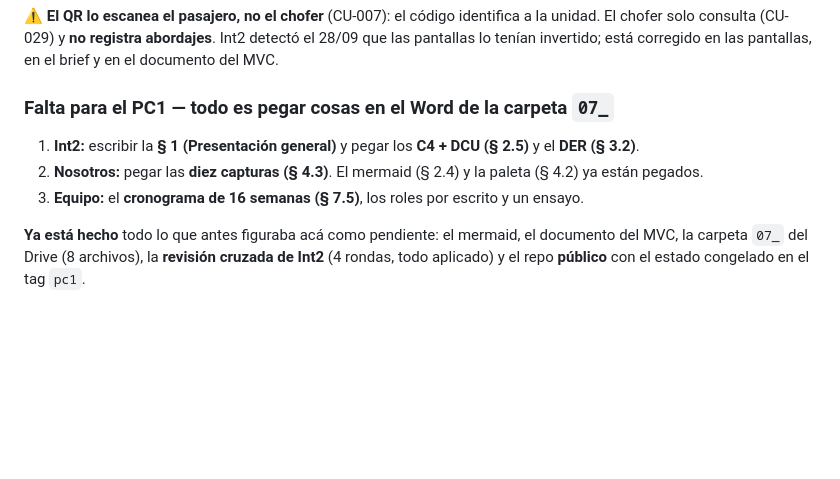
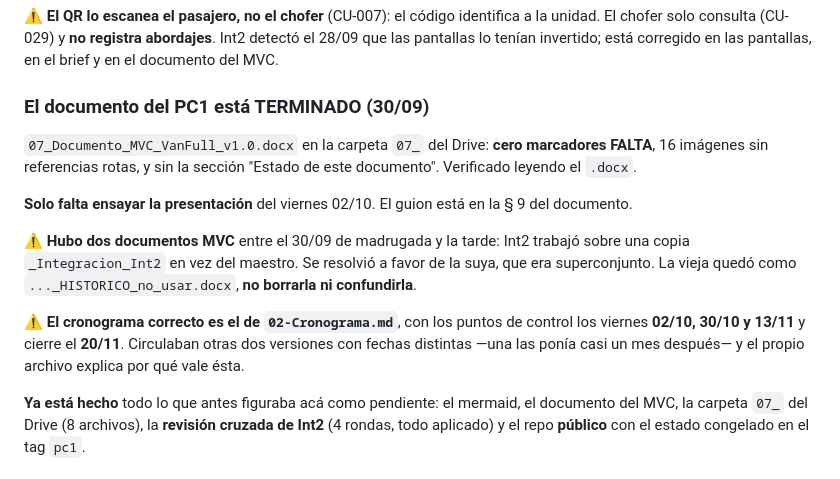
Before and after one commit to Martiherenu1/ProyectoVanFull, a Markdown page: Documentos/Sesiones/CONTEXTO.md, the part around the change. GitHub-like rendering; blank space fills up the shorter version.

Commit message:
docs: CONTEXTO al dia — el documento del PC1 esta terminado
Cero marcadores FALTA en el .docx del Drive, verificado leyendolo. Solo queda
ensayar la presentacion del viernes 02/10.

Se dejan anotadas dos trampas para que no las pise el proximo chat:
- Hubo dos documentos MVC durante unas horas del 30/09. Quedo el de Int2, que era
  superconjunto; el viejo esta como _HISTORICO_no_usar y no hay que tocarlo.
- Circulaban tres cronogramas con fechas distintas, una de ellas ubicaba el PC1
  casi un mes tarde. Vale el de 02-Cronograma.md: puntos de control los viernes
  02/10, 30/10 y 13/11, cierre el 20/11.

Co-Authored-By: Claude Opus 5 <noreply@anthropic.com>

```diff
--- a/Documentos/Sesiones/CONTEXTO.md
+++ b/Documentos/Sesiones/CONTEXTO.md
@@ -161,11 +161,20 @@ consulta)** · Admin (viajes del día).
 consulta (CU-029) y **no registra abordajes**. Int2 detectó el 28/09 que las pantallas lo tenían invertido;
 está corregido en las pantallas, en el brief y en el documento del MVC.
 
-### Falta para el PC1 — todo es pegar cosas en el Word de la carpeta `07_`
+### El documento del PC1 está TERMINADO (30/09)
 
-1. **Int2:** escribir la **§ 1 (Presentación general)** y pegar los **C4 + DCU (§ 2.5)** y el **DER (§ 3.2)**.
-2. **Nosotros:** pegar las **diez capturas (§ 4.3)**. El mermaid (§ 2.4) y la paleta (§ 4.2) ya están pegados.
-3. **Equipo:** el **cronograma de 16 semanas (§ 7.5)**, los roles por escrito y un ensayo.
+`07_Documento_MVC_VanFull_v1.0.docx` en la carpeta `07_` del Drive: **cero marcadores FALTA**, 16 imágenes
+sin referencias rotas, y sin la sección "Estado de este documento". Verificado leyendo el `.docx`.
+
+**Solo falta ensayar la presentación** del viernes 02/10. El guion está en la § 9 del documento.
+
+⚠️ **Hubo dos documentos MVC** entre el 30/09 de madrugada y la tarde: Int2 trabajó sobre una copia
+`_Integracion_Int2` en vez del maestro. Se resolvió a favor de la suya, que era superconjunto. La vieja
+quedó como `..._HISTORICO_no_usar.docx`, **no borrarla ni confundirla**.
+
+⚠️ **El cronograma correcto es el de `02-Cronograma.md`**, con los puntos de control los viernes
+**02/10, 30/10 y 13/11** y cierre el **20/11**. Circulaban otras dos versiones con fechas distintas —una
+las ponía casi un mes después— y el propio archivo explica por qué vale ésta.
 
 **Ya está hecho** todo lo que antes figuraba acá como pendiente: el mermaid, el documento del MVC, la carpeta
 `07_` del Drive (8 archivos), la **revisión cruzada de Int2** (4 rondas, todo aplicado) y el repo **público**
```
